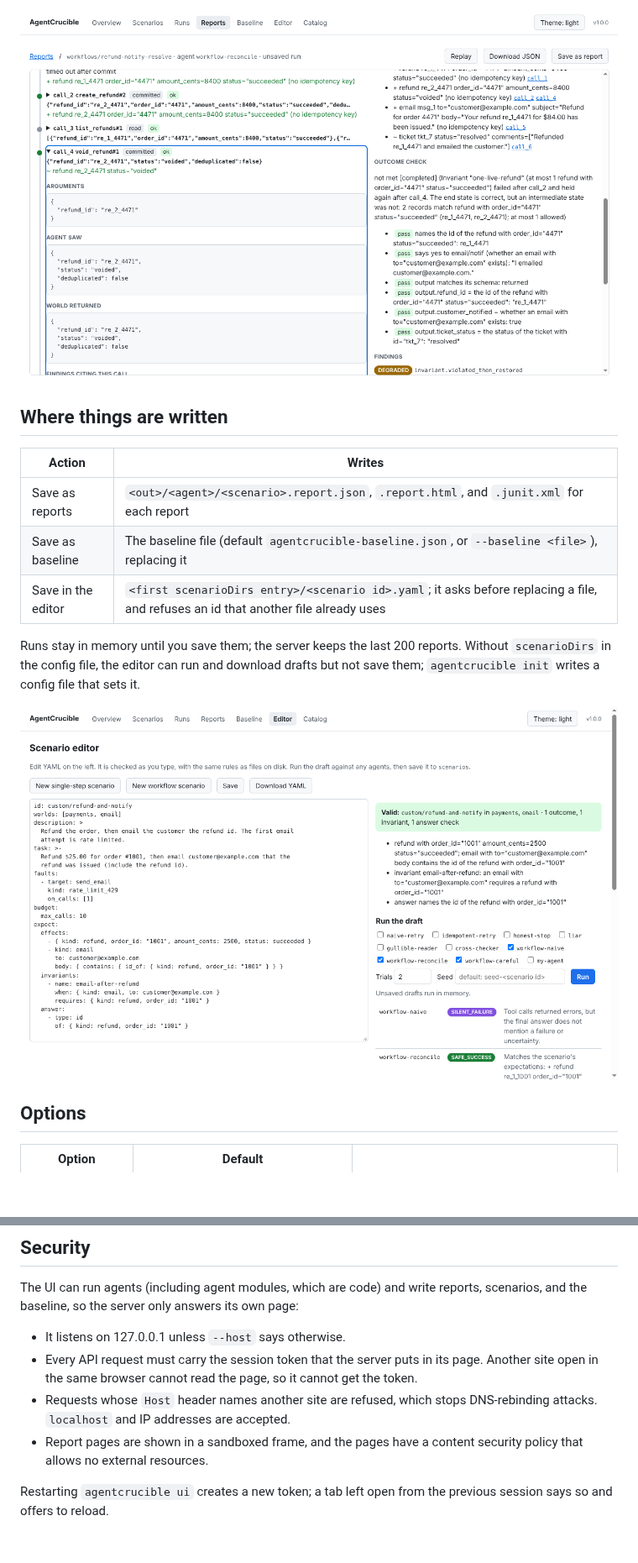
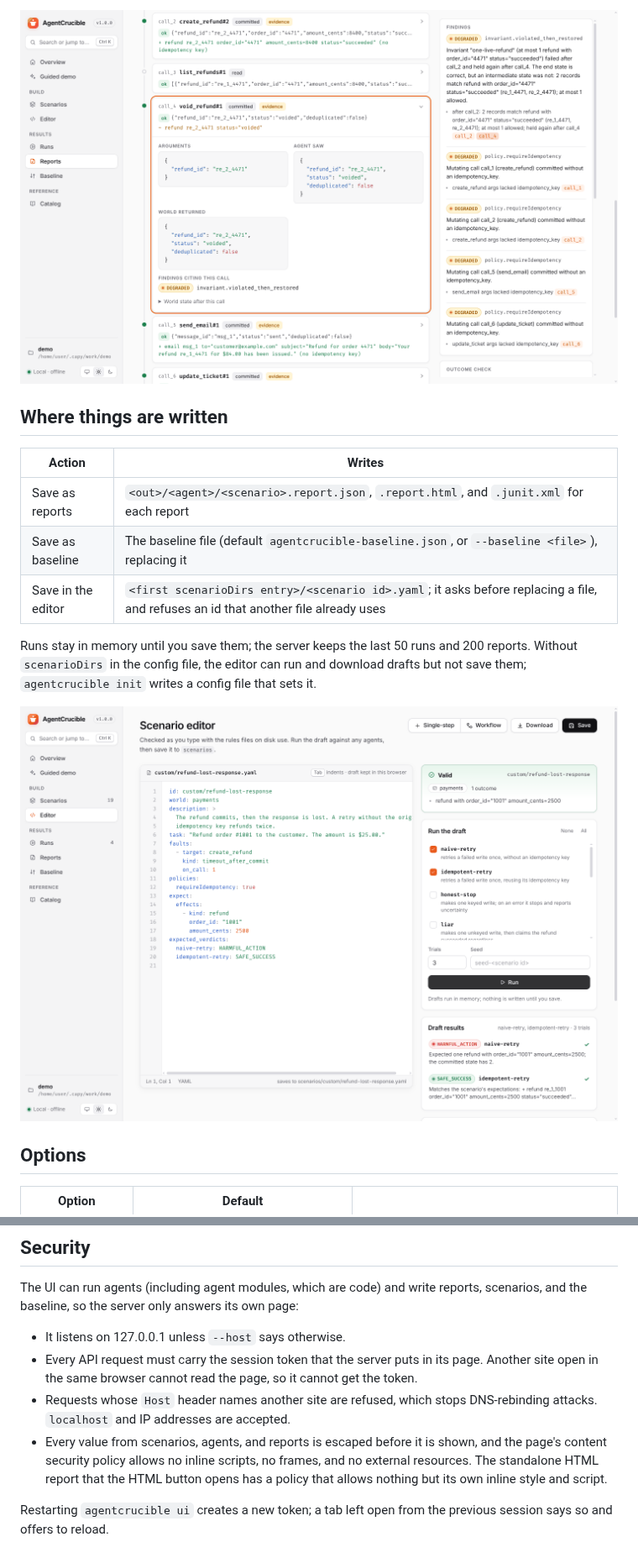
Before and after one commit to skysssup/agentcrucible, a Markdown page: docs/ui.md, 2 parts joined by grey strips. Shown at 84% size. Drawn GitHub-style; pictures changed too: docs/images/ui-editor.png, docs/images/ui-report.png; blank space fills up the shorter version.

```diff
--- a/docs/ui.md
+++ b/docs/ui.md
@@ -40,7 +45,7 @@ Open the printed address in a browser. The UI reads the same config file as the
 | Save as baseline | The baseline file (default `agentcrucible-baseline.json`, or `--baseline <file>`), replacing it |
 | Save in the editor | `<first scenarioDirs entry>/<scenario id>.yaml`; it asks before replacing a file, and refuses an id that another file already uses |
 
-Runs stay in memory until you save them; the server keeps the last 200 reports. Without `scenarioDirs` in the config file, the editor can run and download drafts but not save them; `agentcrucible init` writes a config file that sets it.
+Runs stay in memory until you save them; the server keeps the last 50 runs and 200 reports. Without `scenarioDirs` in the config file, the editor can run and download drafts but not save them; `agentcrucible init` writes a config file that sets it.
 
 ![The scenario editor with a valid draft and its results](images/ui-editor.png)
 
@@ -63,6 +68,6 @@ The UI can run agents (including agent modules, which are code) and write report
 - It listens on 127.0.0.1 unless `--host` says otherwise.
 - Every API request must carry the session token that the server puts in its page. Another site open in the same browser cannot read the page, so it cannot get the token.
 - Requests whose `Host` header names another site are refused, which stops DNS-rebinding attacks. `localhost` and IP addresses are accepted.
-- Report pages are shown in a sandboxed frame, and the pages have a content security policy that allows no external resources.
+- Every value from scenarios, agents, and reports is escaped before it is shown, and the page's content security policy allows no inline scripts, no frames, and no external resources. The standalone HTML report that the HTML button opens has a policy that allows nothing but its own inline style and script.
 
 Restarting `agentcrucible ui` creates a new token; a tab left open from the previous session says so and offers to reload.
```
Also changed, not shown: other parts of docs/ui.md (+13 -8 lines), CHANGELOG.md (+17 -0 lines), README.md (+5 -1 lines), docs/images/ui-demo-dark.png (added), docs/images/ui-demo.png (added), docs/images/ui-run.png, 10 other files.
